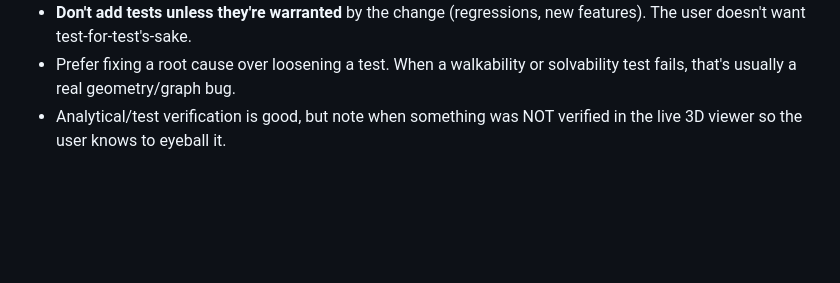
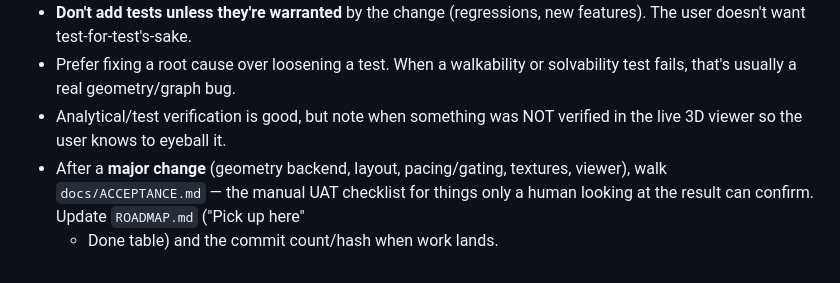
Before and after one commit to findar/eq_s3d, a Markdown page: .kiro/steering/project.md, the part around the change. Drawn GitHub-style; blank space fills up the shorter version.

```diff
--- a/.kiro/steering/project.md
+++ b/.kiro/steering/project.md
@@ -65,3 +65,7 @@ output is a starting point for a human authoring pass, not a finished zone.
   solvability test fails, that's usually a real geometry/graph bug.
 - Analytical/test verification is good, but note when something was NOT verified
   in the live 3D viewer so the user knows to eyeball it.
+- After a **major change** (geometry backend, layout, pacing/gating, textures,
+  viewer), walk `docs/ACCEPTANCE.md` — the manual UAT checklist for things only
+  a human looking at the result can confirm. Update `ROADMAP.md` ("Pick up here"
+  + Done table) and the commit count/hash when work lands.
```
Also changed, not shown: ROADMAP.md (+22 -1 lines), docs/ACCEPTANCE.md (added, +115 -0 lines).
